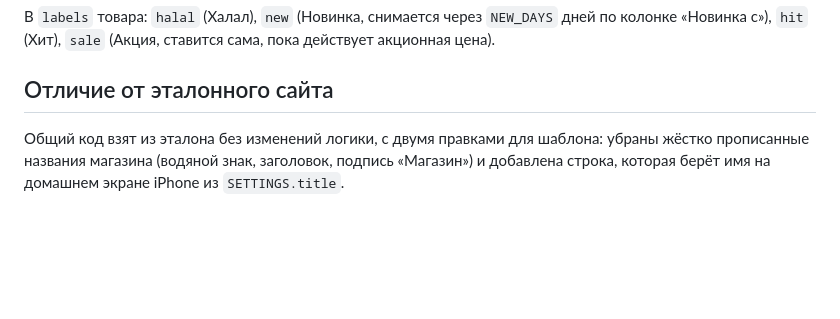
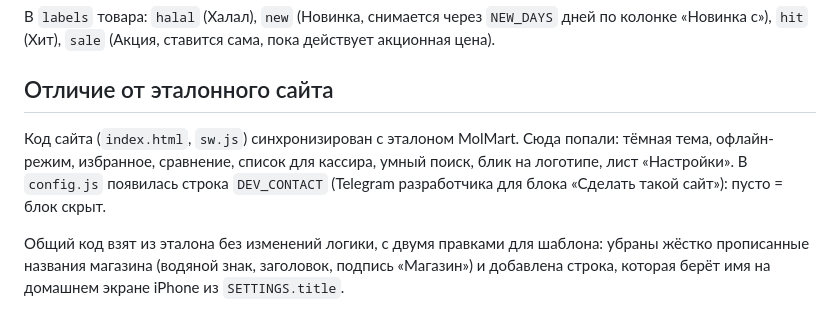
Before and after one commit to David0011115/qr-catalog-template, a Markdown page: README.md, the part around the change. Drawn GitHub-style; blank space fills up the shorter version.

Commit message:
README: что вошло в синхронизацию с эталоном, DEV_CONTACT
Co-Authored-By: Claude Sonnet 5.5 <noreply@anthropic.com>
Claude-Session: https://claude.ai/code/session_01BGg67SaY1Fw3KSFRtVX87o

```diff
--- a/README.md
+++ b/README.md
@@ -66,6 +66,8 @@
 В `labels` товара: `halal` (Халал), `new` (Новинка, снимается через `NEW_DAYS` дней по колонке «Новинка с»), `hit` (Хит), `sale` (Акция, ставится сама, пока действует акционная цена).
 
 ## Отличие от эталонного сайта
+Код сайта (`index.html`, `sw.js`) синхронизирован с эталоном MolMart. Сюда попали: тёмная тема, офлайн-режим, избранное, сравнение, список для кассира, умный поиск, блик на логотипе, лист «Настройки». В `config.js` появилась строка `DEV_CONTACT` (Telegram разработчика для блока «Сделать такой сайт»): пусто = блок скрыт.
+
 Общий код взят из эталона без изменений логики, с двумя правками для шаблона: убраны жёстко прописанные названия магазина (водяной знак, заголовок, подпись «Магазин») и добавлена строка, которая берёт имя на домашнем экране iPhone из `SETTINGS.title`.
 
 ## Лист «Настройки» (необязательный)
```
